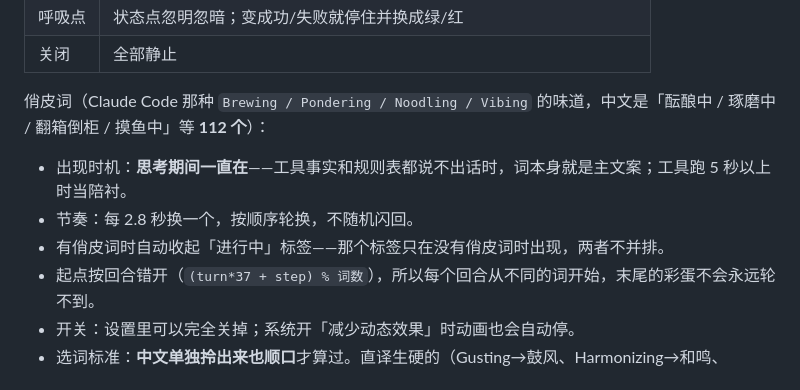
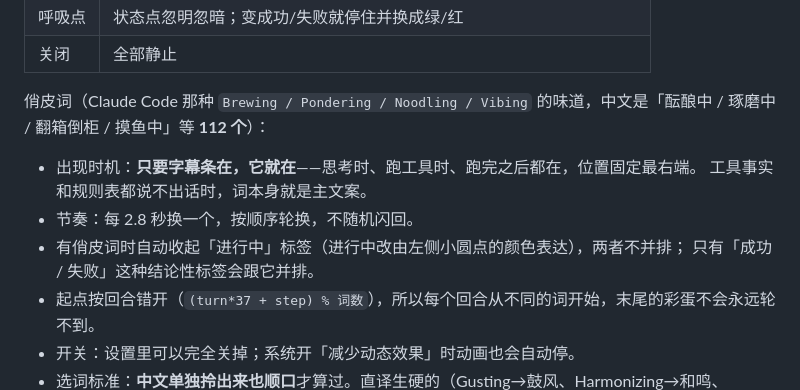
Before and after one commit to wanted09527/dsh-progress-caption, a Markdown page: README.md, the part around one of its changes. Drawn GitHub-style.

```diff
--- a/README.md
+++ b/README.md
@@ -117,9 +117,11 @@ v4.1-flash 这类模型思考极快，字是一串串来的。如果字幕逐字
 
 俏皮词（Claude Code 那种 `Brewing / Pondering / Noodling / Vibing` 的味道，中文是「酝酿中 / 琢磨中 / 翻箱倒柜 / 摸鱼中」等 **112 个**）：
 
-- 出现时机：**思考期间一直在**——工具事实和规则表都说不出话时，词本身就是主文案；工具跑 5 秒以上时当陪衬。
+- 出现时机：**只要字幕条在，它就在**——思考时、跑工具时、跑完之后都在，位置固定最右端。
+  工具事实和规则表都说不出话时，词本身就是主文案。
 - 节奏：每 2.8 秒换一个，按顺序轮换，不随机闪回。
-- 有俏皮词时自动收起「进行中」标签——那个标签只在没有俏皮词时出现，两者不并排。
+- 有俏皮词时自动收起「进行中」标签（进行中改由左侧小圆点的颜色表达），两者不并排；
+  只有「成功 / 失败」这种结论性标签会跟它并排。
 - 起点按回合错开（`(turn*37 + step) % 词数`），所以每个回合从不同的词开始，末尾的彩蛋不会永远轮不到。
 - 开关：设置里可以完全关掉；系统开「减少动态效果」时动画也会自动停。
 - 选词标准：**中文单独拎出来也顺口**才算过。直译生硬的（Gusting→鼓风、Harmonizing→和鸣、
```
Also changed, not shown: other parts of README.md (+17 -7 lines), docs/screenshot.png, 3 other files.
